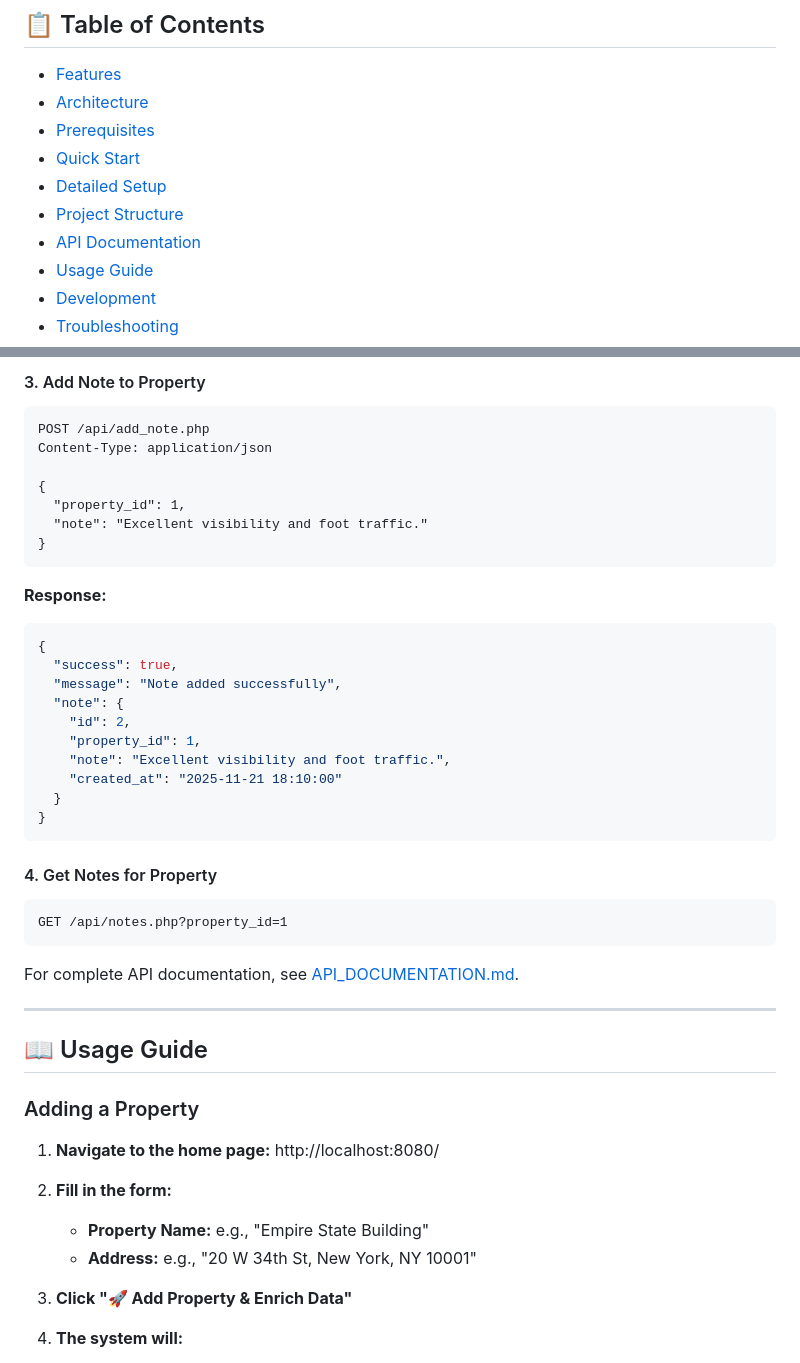
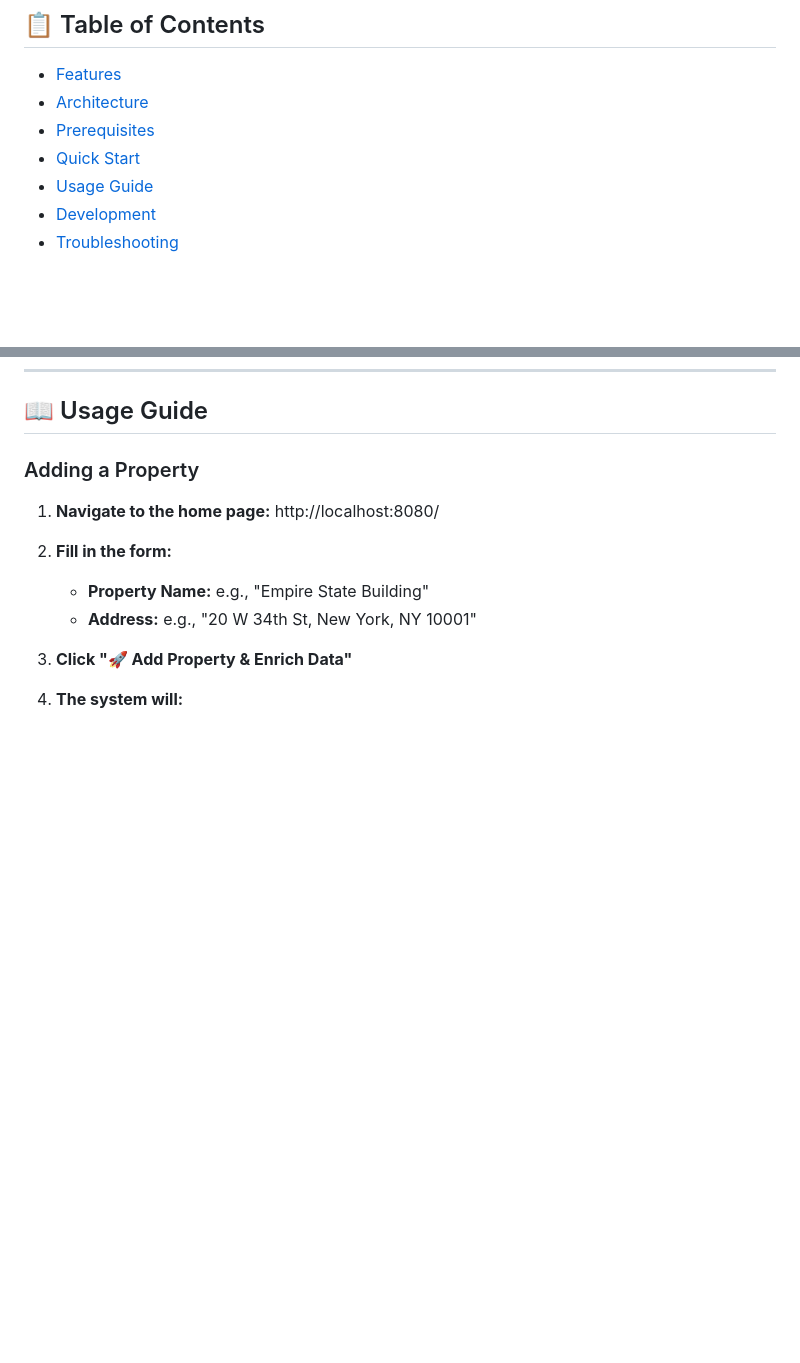
Before and after one commit to SyanCS/alvorada_technical_test, a Markdown page: README.md, 2 parts joined by grey strips. GitHub-like rendering; blank space fills up the shorter version.

````diff
--- a/README.md
+++ b/README.md
@@ -15,9 +15,6 @@ A full-stack property research and management platform built with vanilla PHP, P
 - [Architecture](#architecture)
 - [Prerequisites](#prerequisites)
 - [Quick Start](#quick-start)
-- [Detailed Setup](#detailed-setup)
-- [Project Structure](#project-structure)
-- [API Documentation](#api-documentation)
 - [Usage Guide](#usage-guide)
 - [Development](#development)
 - [Troubleshooting](#troubleshooting)
@@ -236,36 +171,3 @@ GET /api/property.php?id=1
-#### 3. Add Note to Property
-```http
-POST /api/add_note.php
-Content-Type: application/json
-
-{
-  "property_id": 1,
-  "note": "Excellent visibility and foot traffic."
-}
-```
-
-**Response:**
-```json
-{
-  "success": true,
-  "message": "Note added successfully",
-  "note": {
-    "id": 2,
-    "property_id": 1,
-    "note": "Excellent visibility and foot traffic.",
-    "created_at": "2025-11-21 18:10:00"
-  }
-}
-```
-
-#### 4. Get Notes for Property
-```http
-GET /api/notes.php?property_id=1
-```
-
-For complete API documentation, see [API_DOCUMENTATION.md](API_DOCUMENTATION.md).
-
----
 
 ## 📖 Usage Guide
 
````
Also changed, not shown: other parts of README.md (+0 -62 lines).
